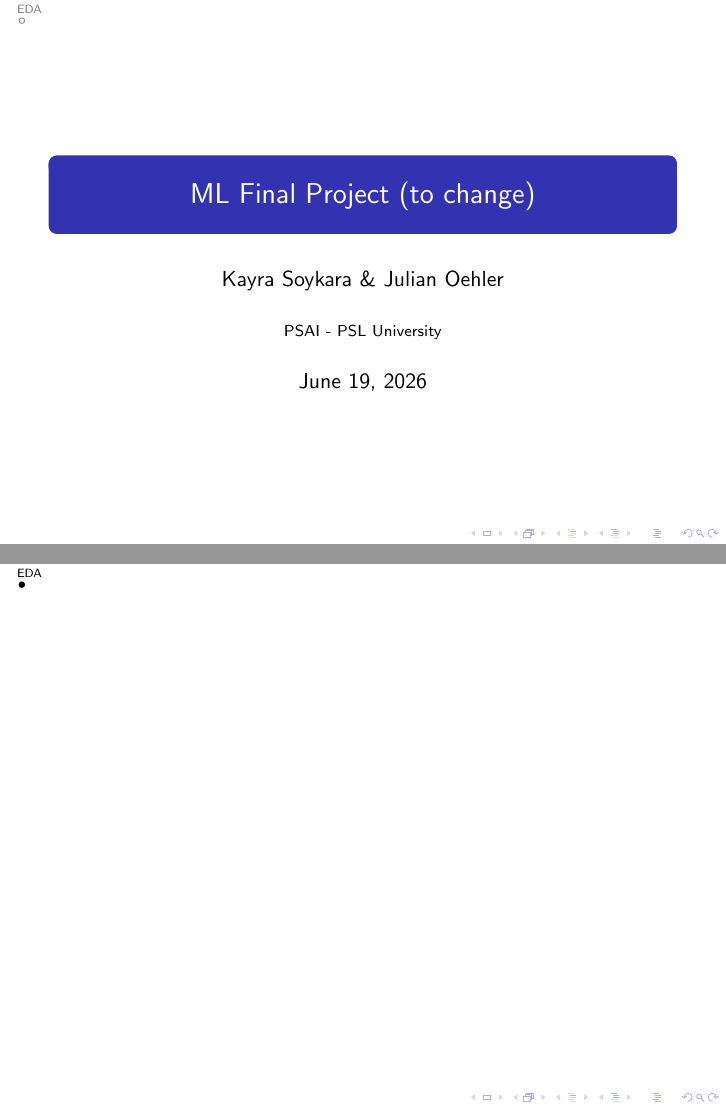
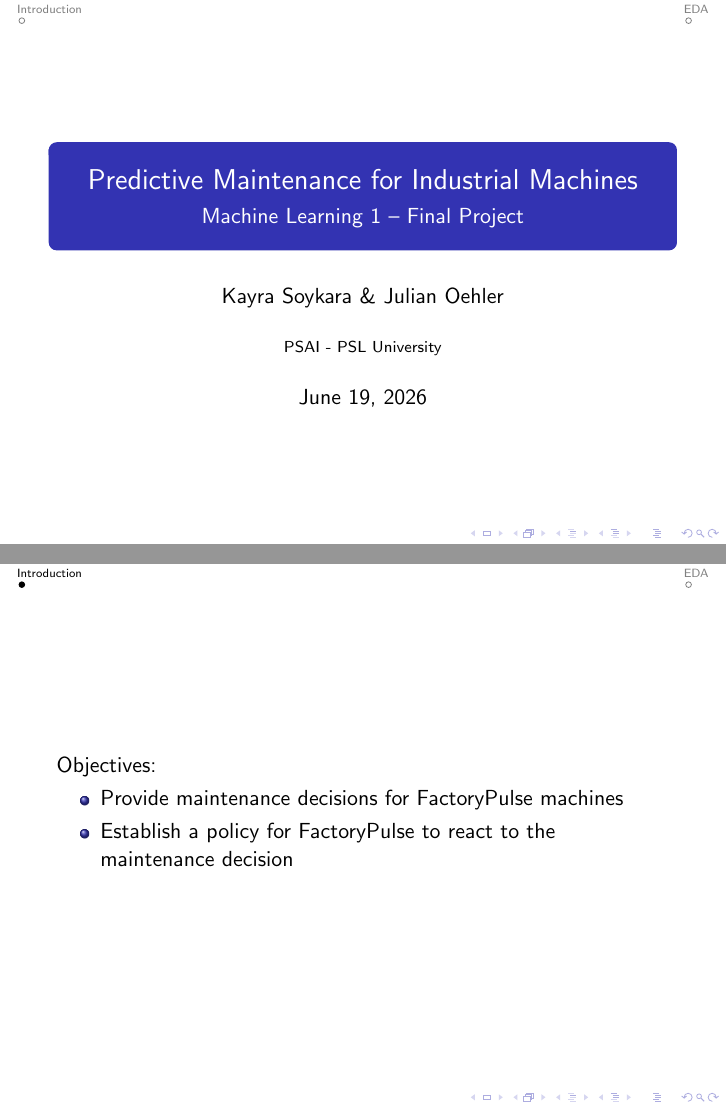
Before and after one commit to julianxbloom/ML-final-project, LaTeX slides (slides/slides.tex): pages 1 and 2 of 2 before the commit and pages 1 and 2 of 3 after it, joined at a grey line. Compiled offline with pdfLaTeX.

Commit message:
Improved slides and slight changes in report

```diff
--- a/slides/slides.tex
+++ b/slides/slides.tex
@@ -5,7 +5,8 @@
 \usecolortheme{whale}
 \setbeamercolor{section in head/foot}{bg=white, fg=black}
 
-\title{ML Final Project (to change)}
+\title{Predictive Maintenance for Industrial Machines}
+\subtitle{Machine Learning 1 -- Final Project}
 \author{Kayra Soykara \& Julian Oehler}
 \institute{PSAI - PSL University}
 \date{June 19, 2026}
@@ -16,6 +17,15 @@
         \titlepage
     \end{frame}
 
+    \section{Introduction}
+
+    \begin{frame}
+        Objectives:
+        \begin{itemize}
+            \item Provide maintenance decisions for FactoryPulse machines
+            \item Establish a policy for FactoryPulse to react to the maintenance decision
+        \end{itemize}
+    \end{frame}
 
     \section{EDA}
 
```
Also changed, not shown: slides/slides.pdf, 8 other files.
